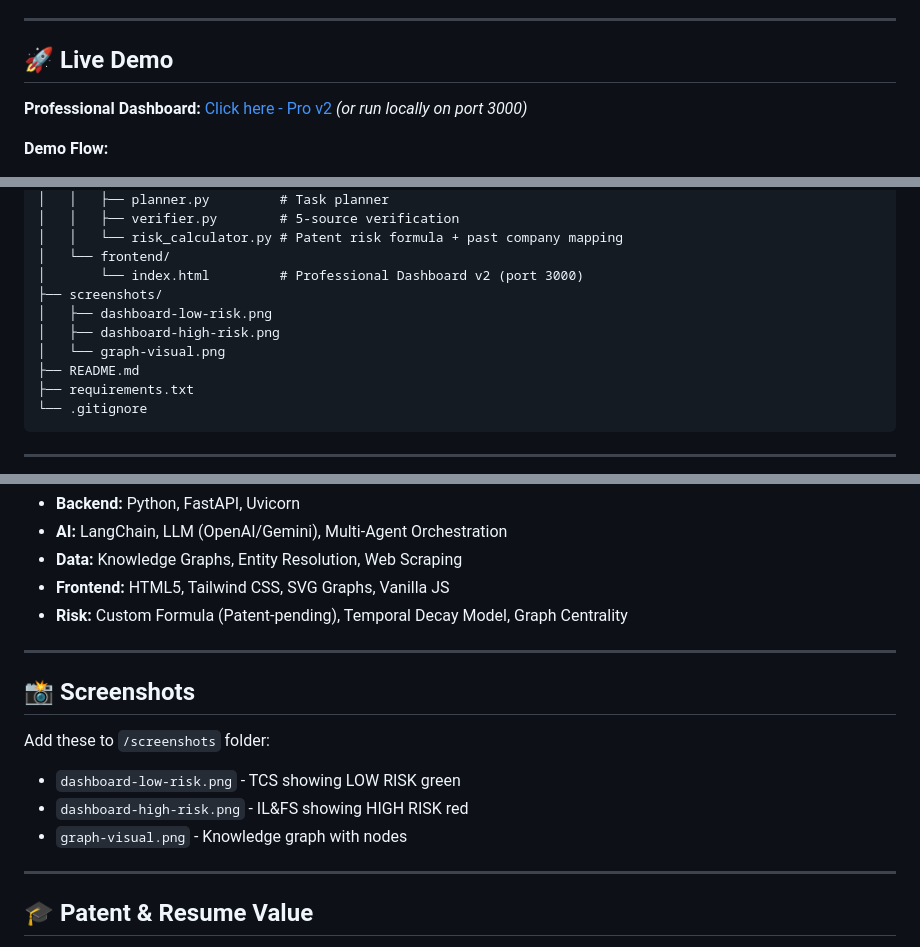
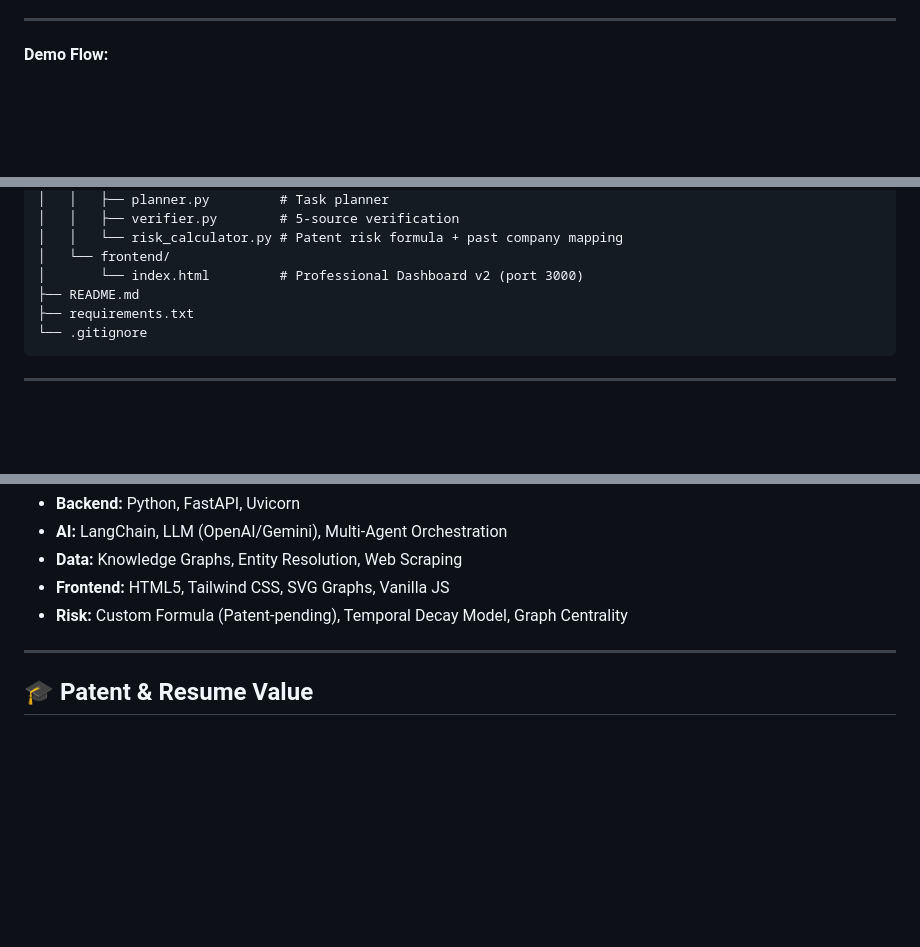
Before and after one commit to niru1322/trace-risk, a Markdown page: README.md, 3 parts joined by grey strips. GitHub-like rendering; blank space fills up the shorter version.

```diff
--- a/README.md
+++ b/README.md
@@ -8,8 +6,4 @@
 ---
-
-## 🚀 Live Demo
-
-**Professional Dashboard:** [Click here - Pro v2](https://trace-risk-demo.vercel.app) *(or run locally on port 3000)*
 
 **Demo Flow:**
 1. `TCS` → 23/100 LOW RISK - SAFE ✅
@@ -67,10 +61,6 @@ trace-risk/
 │   │   └── risk_calculator.py # Patent risk formula + past company mapping
 │   └── frontend/
 │       └── index.html         # Professional Dashboard v2 (port 3000)
-├── screenshots/
-│   ├── dashboard-low-risk.png
-│   ├── dashboard-high-risk.png
-│   └── graph-visual.png
 ├── README.md
 ├── requirements.txt
 └── .gitignore
@@ -144,15 +134,6 @@ python -m http.server 3000
 
 ---
 
-## 📸 Screenshots
-
-Add these to `/screenshots` folder:
-- `dashboard-low-risk.png` - TCS showing LOW RISK green
-- `dashboard-high-risk.png` - IL&FS showing HIGH RISK red
-- `graph-visual.png` - Knowledge graph with nodes
-
----
-
 ## 🎓 Patent & Resume Value
 
 **Patent Claim:** "A method for autonomous corporate risk assessment using multi-agent verification and temporal decay formula Risk = 0.5*History + 0.3*Decay + 0.2*Centrality"
```
Also changed, not shown: other parts of README.md (+1 -3 lines).
